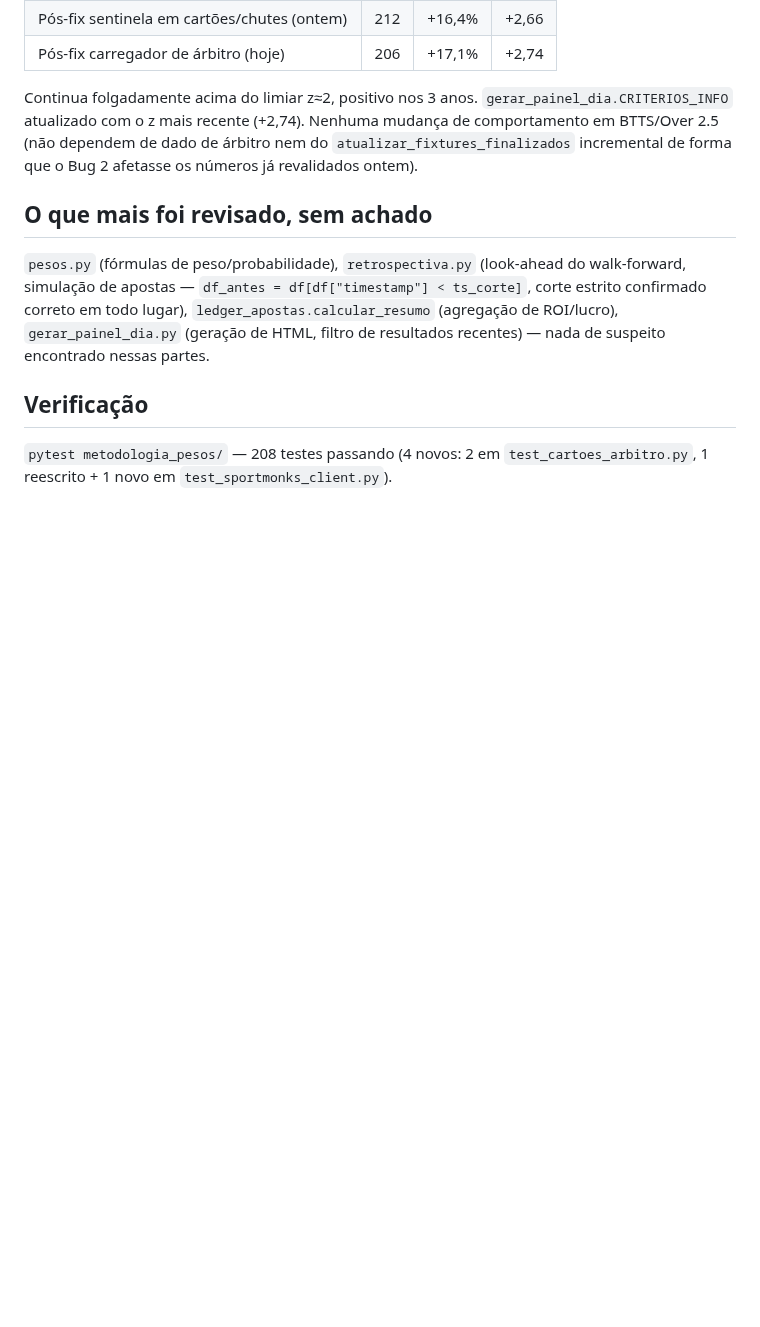
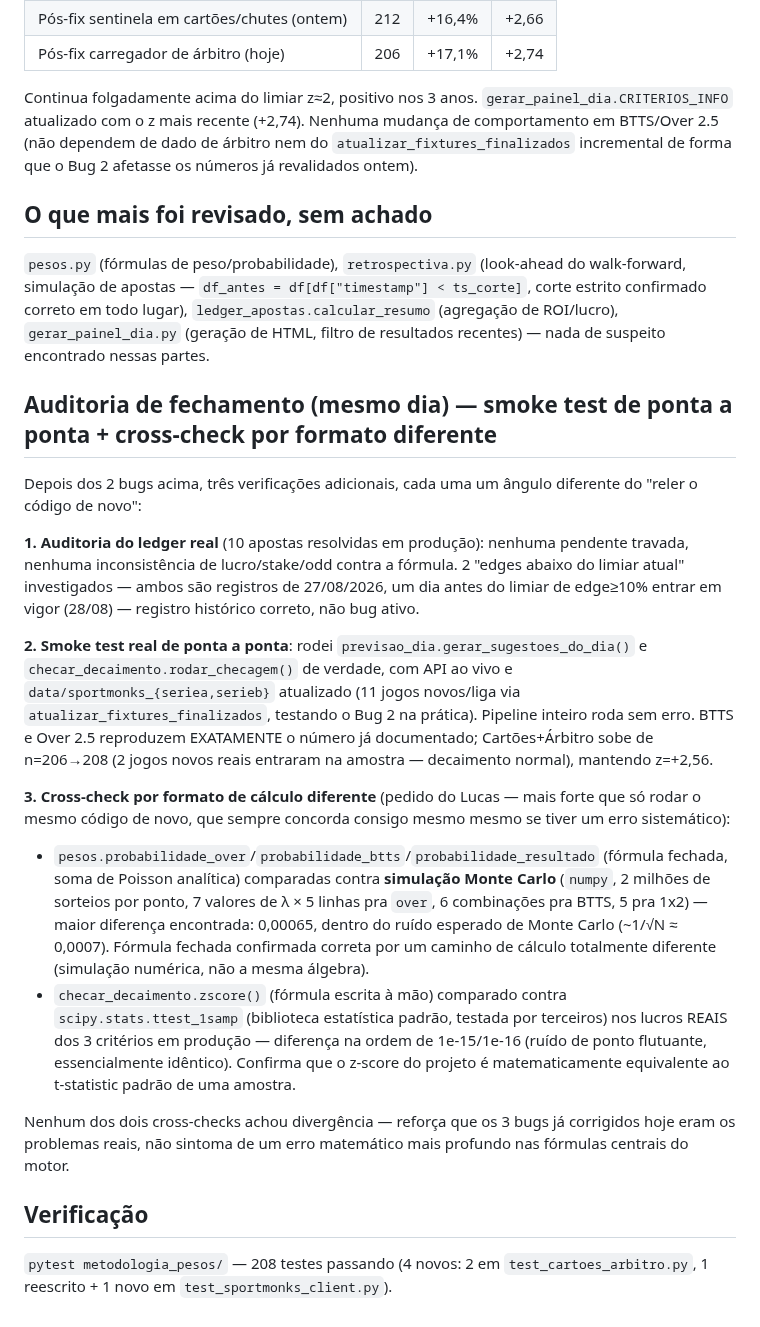
Before and after one commit to lucaseirafleury-ai/Bet, a Markdown page: metodologia_pesos/docs/retrospectiva_conferencia_geral_2026-09-08.md, the part around the change. Drawn GitHub-style; blank space fills up the shorter version.

Commit message:
Cross-check por formato de calculo diferente: Monte Carlo + scipy
Pedido do Lucas: revalidar as formulas centrais por um caminho de
calculo diferente, mais forte que rodar o mesmo codigo de novo (que
sempre concorda consigo mesmo mesmo com erro sistematico). Formulas
fechadas de Poisson (probabilidade_over/btts/resultado) comparadas
contra simulacao Monte Carlo (numpy, 2M sorteios/ponto) - maior
diferenca 0.00065, dentro do ruido esperado de simulacao (~0.0007).
zscore() (formula escrita a mao) comparado contra scipy.stats.ttest_1samp
nos lucros reais dos 3 criterios em producao - diferenca ~1e-15,
ruido de ponto flutuante. Nenhuma divergencia - fundamentos
matematicos do motor confirmados por caminho independente.

Co-Authored-By: Claude Sonnet 5 <noreply@anthropic.com>
Claude-Session: https://claude.ai/code/session_0171EYLSwf9BYKJnCvZDcDKj

```diff
--- a/metodologia_pesos/docs/retrospectiva_conferencia_geral_2026-09-08.md
+++ b/metodologia_pesos/docs/retrospectiva_conferencia_geral_2026-09-08.md
@@ -84,6 +84,48 @@ todo lugar), `ledger_apostas.calcular_resumo` (agregação de
 ROI/lucro), `gerar_painel_dia.py` (geração de HTML, filtro de
 resultados recentes) — nada de suspeito encontrado nessas partes.
 
+## Auditoria de fechamento (mesmo dia) — smoke test de ponta a ponta + cross-check por formato diferente
+
+Depois dos 2 bugs acima, três verificações adicionais, cada uma um
+ângulo diferente do "reler o código de novo":
+
+**1. Auditoria do ledger real** (10 apostas resolvidas em produção):
+nenhuma pendente travada, nenhuma inconsistência de lucro/stake/odd
+contra a fórmula. 2 "edges abaixo do limiar atual" investigados —
+ambos são registros de 27/08/2026, um dia antes do limiar de edge≥10%
+entrar em vigor (28/08) — registro histórico correto, não bug ativo.
+
+**2. Smoke test real de ponta a ponta**: rodei
+`previsao_dia.gerar_sugestoes_do_dia()` e
+`checar_decaimento.rodar_checagem()` de verdade, com API ao vivo e
+`data/sportmonks_{seriea,serieb}` atualizado (11 jogos novos/liga via
+`atualizar_fixtures_finalizados`, testando o Bug 2 na prática). Pipeline
+inteiro roda sem erro. BTTS e Over 2.5 reproduzem EXATAMENTE o número
+já documentado; Cartões+Árbitro sobe de n=206→208 (2 jogos novos reais
+entraram na amostra — decaimento normal), mantendo z=+2,56.
+
+**3. Cross-check por formato de cálculo diferente** (pedido do Lucas —
+mais forte que só rodar o mesmo código de novo, que sempre concorda
+consigo mesmo mesmo se tiver um erro sistemático):
+- `pesos.probabilidade_over`/`probabilidade_btts`/`probabilidade_resultado`
+  (fórmula fechada, soma de Poisson analítica) comparadas contra
+  **simulação Monte Carlo** (`numpy`, 2 milhões de sorteios por ponto,
+  7 valores de λ × 5 linhas pra `over`, 6 combinações pra BTTS, 5 pra
+  1x2) — maior diferença encontrada: 0,00065, dentro do ruído esperado
+  de Monte Carlo (~1/√N ≈ 0,0007). Fórmula fechada confirmada correta
+  por um caminho de cálculo totalmente diferente (simulação numérica,
+  não a mesma álgebra).
+- `checar_decaimento.zscore()` (fórmula escrita à mão) comparado contra
+  `scipy.stats.ttest_1samp` (biblioteca estatística padrão, testada por
+  terceiros) nos lucros REAIS dos 3 critérios em produção — diferença
+  na ordem de 1e-15/1e-16 (ruído de ponto flutuante, essencialmente
+  idêntico). Confirma que o z-score do projeto é matematicamente
+  equivalente ao t-statistic padrão de uma amostra.
+
+Nenhum dos dois cross-checks achou divergência — reforça que os 3
+bugs já corrigidos hoje eram os problemas reais, não sintoma de um
+erro matemático mais profundo nas fórmulas centrais do motor.
+
 ## Verificação
 
 `pytest metodologia_pesos/` — 208 testes passando (4 novos: 2 em
```
Also changed, not shown: metodologia_pesos/README.md (+17 -0 lines).
